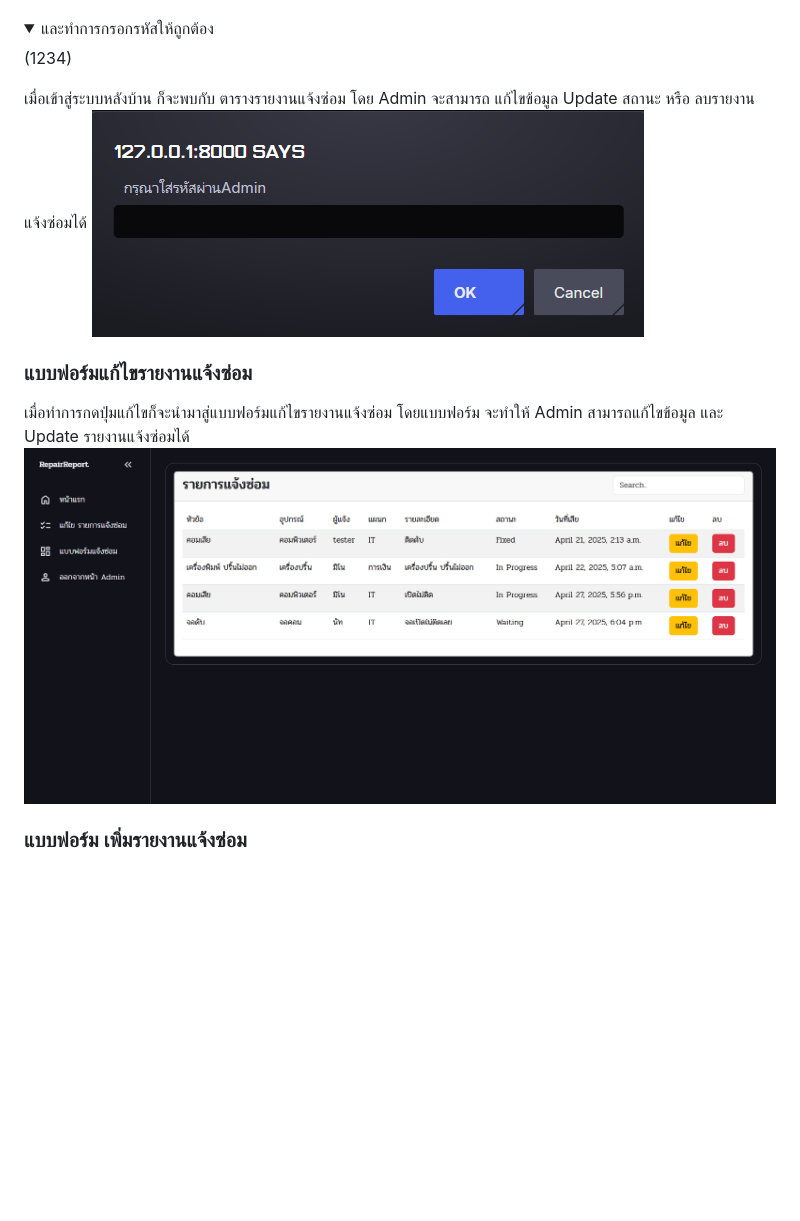
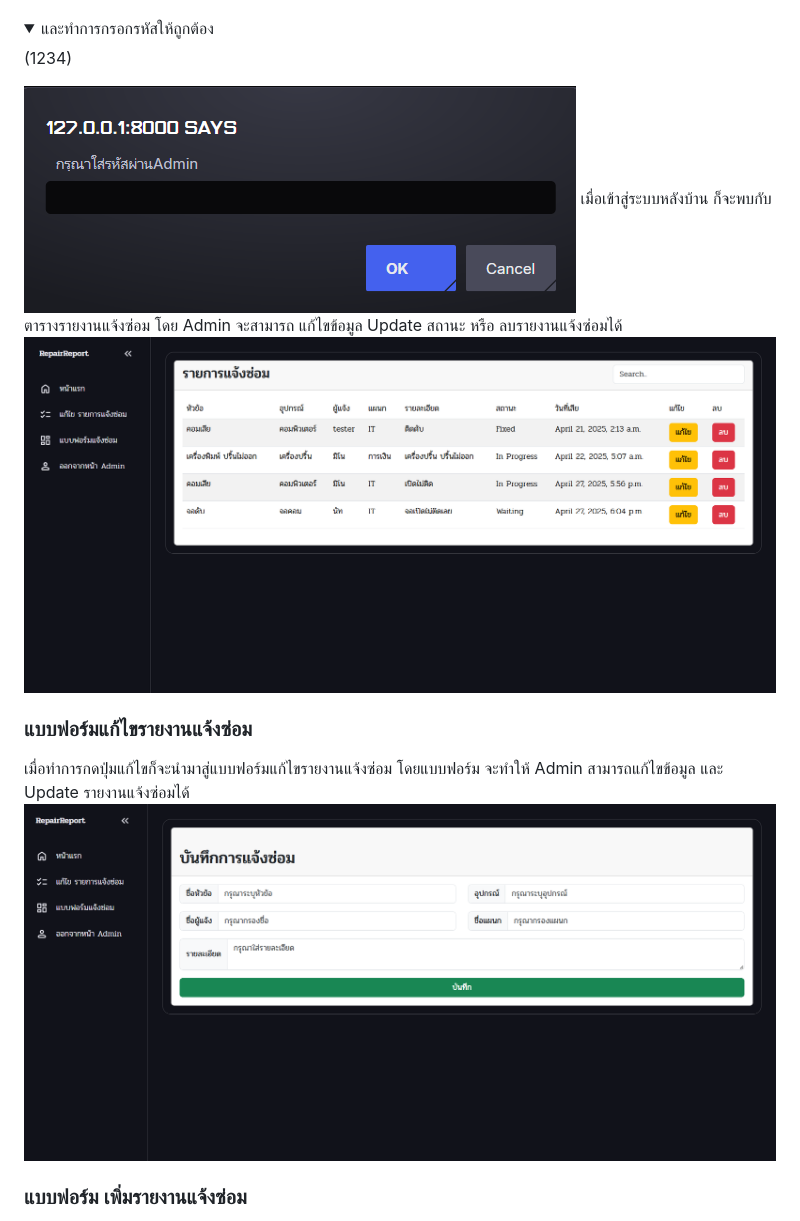
Before and after one commit to NuttoSPU/Repair_Report, a Markdown page: README.md, the part around the change. Drawn GitHub-style; folded sections open; blank space fills up the shorter version.

```diff
--- a/README.md
+++ b/README.md
@@ -41,11 +41,12 @@ python manage.py runserver
   <summary>และทำการกรอกรหัสให้ถูกต้อง</summary>(1234)
 </details>
 
+![ตารางรายงานแจ้งซ่อมของ Admin](Readme_Img/Screenshot4.png)
 เมื่อเข้าสู่ระบบหลังบ้าน ก็จะพบกับ ตารางรายงานแจ้งซ่อม โดย Admin จะสามารถ แก้ไขข้อมูล Update สถานะ หรือ ลบรายงานแจ้งซ่อมได้
-![ตารางรายงานแจ้งซ่อมของ Admin](Readme_Img/Screenshot4.png)
+![ตารางรายงานแจ้งซ่อมของ Admin](Readme_Img/Screenshot5.png)
 ### แบบฟอร์มแก้ไขรายงานแจ้งซ่อม
 เมื่อทำการกดปุ่มแก้ไขก็จะนำมาสู่แบบฟอร์มแก้ไขรายงานแจ้งซ่อม
 โดยแบบฟอร์ม จะทำให้ Admin สามารถแก้ไขข้อมูล และ Update รายงานแจ้งซ่อมได้
-![แบบฟอร์มแก้ไขข้อมูลรายงานแจ้งซ่อม Admin](Readme_Img/Screenshot5.png)
+![แบบฟอร์มแก้ไขข้อมูลรายงานแจ้งซ่อม Admin](Readme_Img/Screenshot6.png)
 ### แบบฟอร์ม เพิ่มรายงานแจ้งซ่อม
 นอกจากนั้นยังมีฟอร์มสำหรับเพิ่มรายงานแจ้งซ่อม เพื่อทำให้ Admin ไม่จำเป็นต้องออกจากระบบหลังบ้าน เพื่อที่จะเพิ่มรายงานนั้นเอง
```
